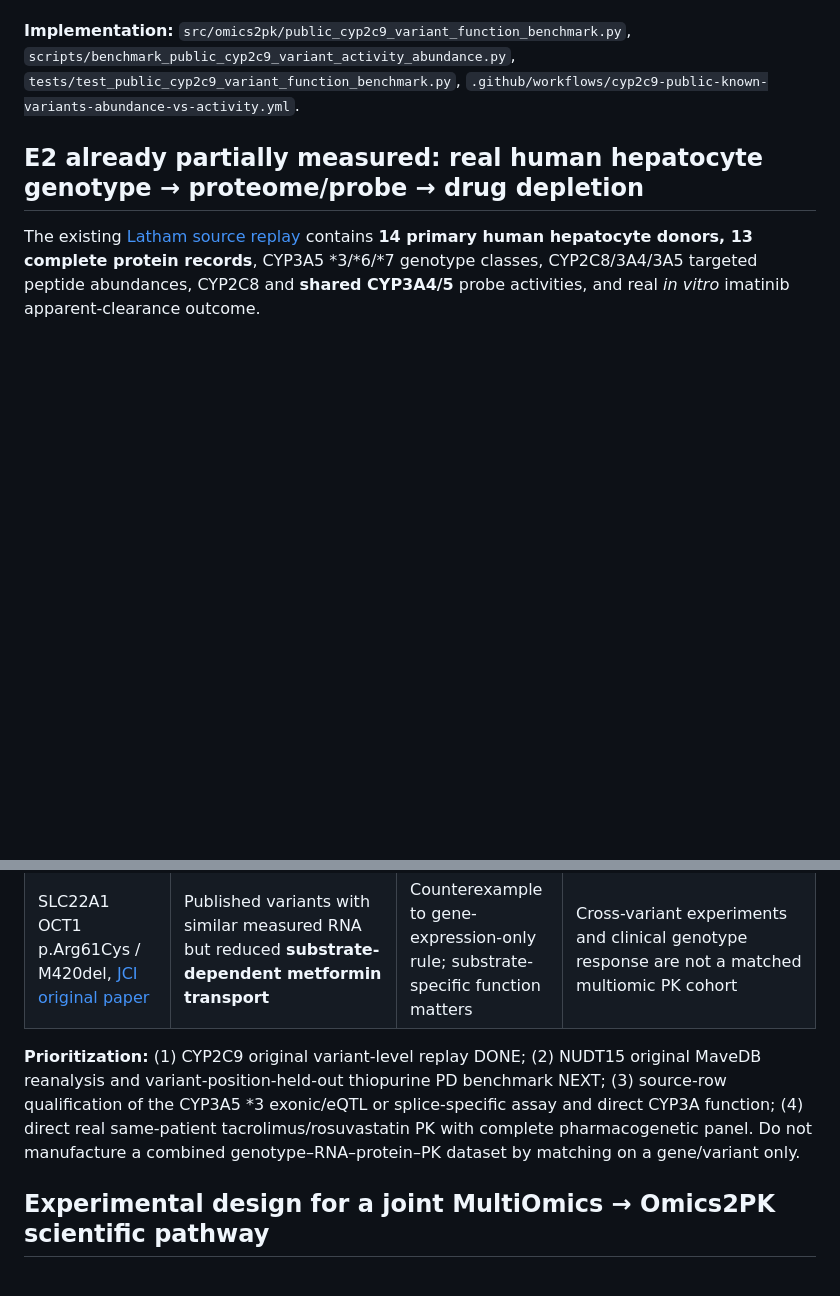
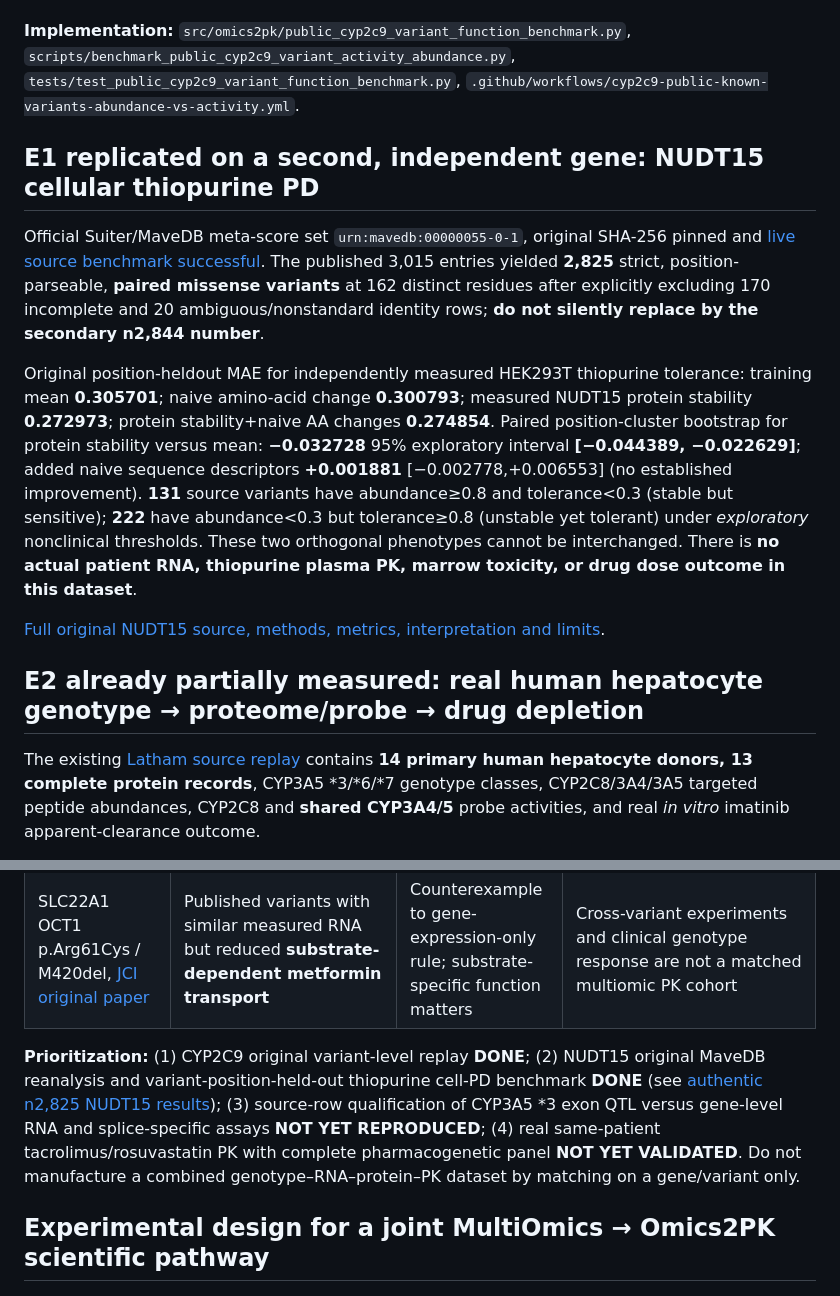
Before and after one commit to rberrah/Omics2PK, a Markdown page: docs/TWO_WAY_GENETIC_VARIANT_OMICS_TO_PK_PD_PUBLIC_VALIDATION_20261105.md, 2 parts joined by grey strips. Drawn GitHub-style; blank space fills up the shorter version.

Commit message:
docs: promote source-real NUDT15 position-heldout cellular PD result and correct n2844 reference-vs-verified subset

```diff
--- a/docs/TWO_WAY_GENETIC_VARIANT_OMICS_TO_PK_PD_PUBLIC_VALIDATION_20261105.md
+++ b/docs/TWO_WAY_GENETIC_VARIANT_OMICS_TO_PK_PD_PUBLIC_VALIDATION_20261105.md
@@ -128,6 +128,31 @@ novel biological discovery or clinical validation.
 `tests/test_public_cyp2c9_variant_function_benchmark.py`,
 `.github/workflows/cyp2c9-public-known-variants-abundance-vs-activity.yml`.
 
+## E1 replicated on a second, independent gene: NUDT15 cellular thiopurine PD
+
+Official Suiter/MaveDB meta-score set `urn:mavedb:00000055-0-1`,
+original SHA-256 pinned and [live source benchmark successful](https://github.com/rberrah/Omics2PK/actions/runs/41996740562).
+The published 3,015 entries yielded **2,825** strict, position-parseable,
+**paired missense variants** at 162 distinct residues after explicitly
+excluding 170 incomplete and 20 ambiguous/nonstandard identity rows;
+**do not silently replace by the secondary n2,844 number**.
+
+Original position-heldout MAE for independently measured HEK293T
+thiopurine tolerance: training mean **0.305701**; naive amino-acid
+change **0.300793**; measured NUDT15 protein stability **0.272973**;
+protein stability+naive AA changes **0.274854**. Paired position-cluster
+bootstrap for protein stability versus mean: **−0.032728**
+95% exploratory interval **[−0.044389, −0.022629]**; added naive
+sequence descriptors **+0.001881** [−0.002778,+0.006553] (no
+established improvement). **131** source variants have abundance≥0.8
+and tolerance<0.3 (stable but sensitive); **222** have abundance<0.3
+but tolerance≥0.8 (unstable yet tolerant) under *exploratory*
+nonclinical thresholds. These two orthogonal phenotypes cannot be
+interchanged. There is **no actual patient RNA, thiopurine plasma PK,
+marrow toxicity, or drug dose outcome in this dataset**.
+
+[Full original NUDT15 source, methods, metrics, interpretation and limits](NUDT15_PUBLIC_MAVEDB_VARIANT_STABILITY_THIOPURINE_PD_20261105.md).
+
 ## E2 already partially measured: real human hepatocyte genotype → proteome/probe → drug depletion
 
 The existing [Latham source replay](LATHAM_PHH_SOURCE_REPLAY_REAL_20261104.md)
@@ -160,12 +185,13 @@ PK or full biological mediation has been proven.
 | SLCO1B1 rs4149056 p.Val174Ala, [PMCID PMC10087178](https://pmc.ncbi.nlm.nih.gov/articles/PMC10087178/) | Known reduced OATP1B1 function and observed rosuvastatin PK association | Clinical PK check on transporter **missense** | Joint subject-level transcriptome/proteome/PK not yet source-verified |
 | SLC22A1 OCT1 p.Arg61Cys / M420del, [JCI original paper](https://www.jci.org/articles/view/30558) | Published variants with similar measured RNA but reduced **substrate-dependent metformin transport** | Counterexample to gene-expression-only rule; substrate-specific function matters | Cross-variant experiments and clinical genotype response are not a matched multiomic PK cohort |
 
-**Prioritization:** (1) CYP2C9 original variant-level replay DONE; (2)
+**Prioritization:** (1) CYP2C9 original variant-level replay **DONE**; (2)
 NUDT15 original MaveDB reanalysis and variant-position-held-out
-thiopurine PD benchmark NEXT; (3) source-row qualification of the
-CYP3A5 *3 exonic/eQTL or splice-specific assay and direct CYP3A
-function; (4) direct real same-patient tacrolimus/rosuvastatin PK
-with complete pharmacogenetic panel. Do not manufacture a combined
+thiopurine cell-PD benchmark **DONE** (see
+[authentic n2,825 NUDT15 results](NUDT15_PUBLIC_MAVEDB_VARIANT_STABILITY_THIOPURINE_PD_20261105.md));
+(3) source-row qualification of CYP3A5 *3 exon QTL versus gene-level RNA
+and splice-specific assays **NOT YET REPRODUCED**; (4) real same-patient
+tacrolimus/rosuvastatin PK with complete pharmacogenetic panel **NOT YET VALIDATED**. Do not manufacture a combined
 genotype–RNA–protein–PK dataset by matching on a gene/variant only.
 
 ## Experimental design for a joint MultiOmics → Omics2PK scientific pathway
```
